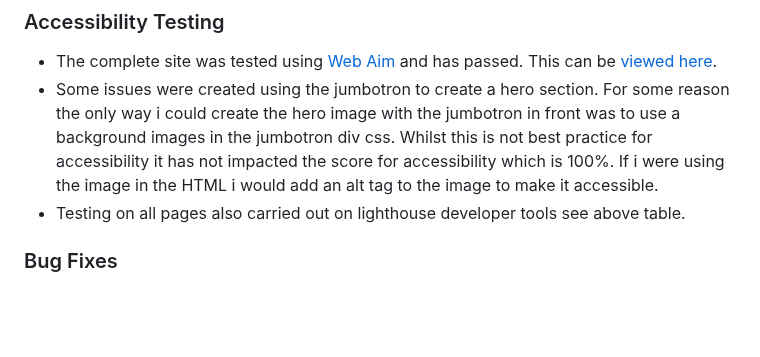
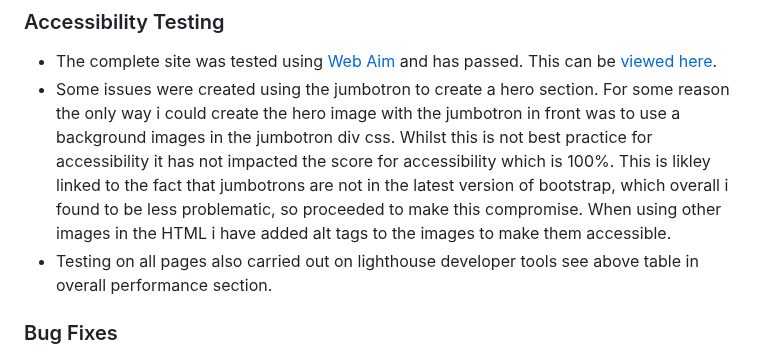
Before and after one commit to GemmaButcher-dev/freestyle_dance, a Markdown page: README.md, the part around the change. Rendered like a GitHub page; blank space fills up the shorter version.

Commit message:
README.md copy edit

```diff
--- a/README.md
+++ b/README.md
@@ -229,8 +229,8 @@ The results and screenshots are in the table below.
 
   * The complete site was tested using [Web Aim](https://wave.webaim.org/) and has passed. This can be [viewed here](docs/testing/webaim.png).
   * Some issues were created using the jumbotron to create a hero section. For some reason the only way i could
-    create the hero image with the jumbotron in front was to use a background images in the jumbotron div css. Whilst this is not best practice for accessibility it has not impacted the score for accessibility which is 100%. If i were using the image in the HTML i would add an alt tag to the image to make it accessible.
-  * Testing on all pages also carried out on lighthouse developer tools see above table.
+    create the hero image with the jumbotron in front was to use a background images in the jumbotron div css. Whilst this is not best practice for accessibility it has not impacted the score for accessibility which is 100%. This is likley linked to the fact that jumbotrons are not in the latest version of bootstrap, which overall i found to be less problematic, so proceeded to make this compromise. When using other images in the HTML i have added alt tags to the images to make them accessible.
+  * Testing on all pages also carried out on lighthouse developer tools see above table in overall performance section.
 
 ### Bug Fixes
 
```
